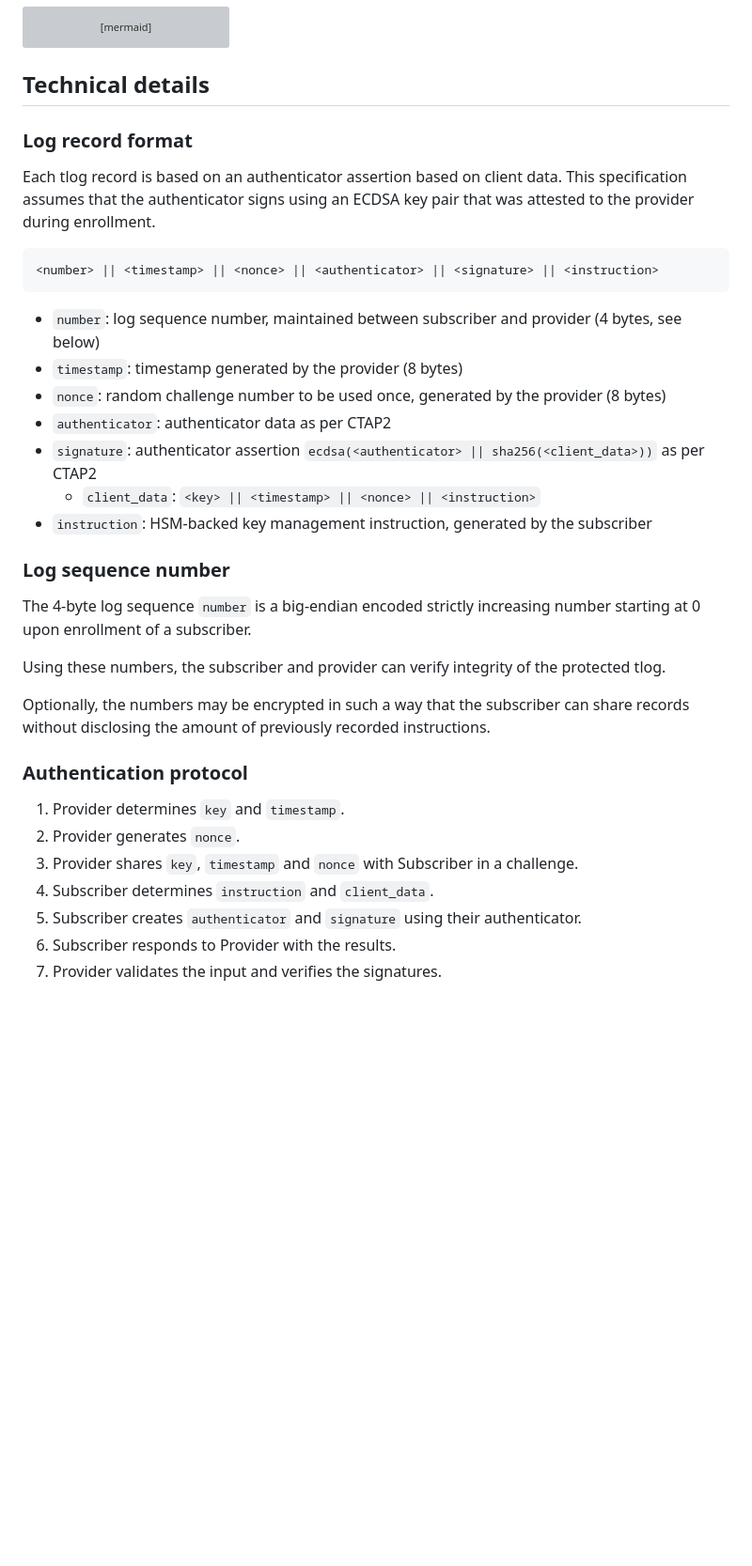
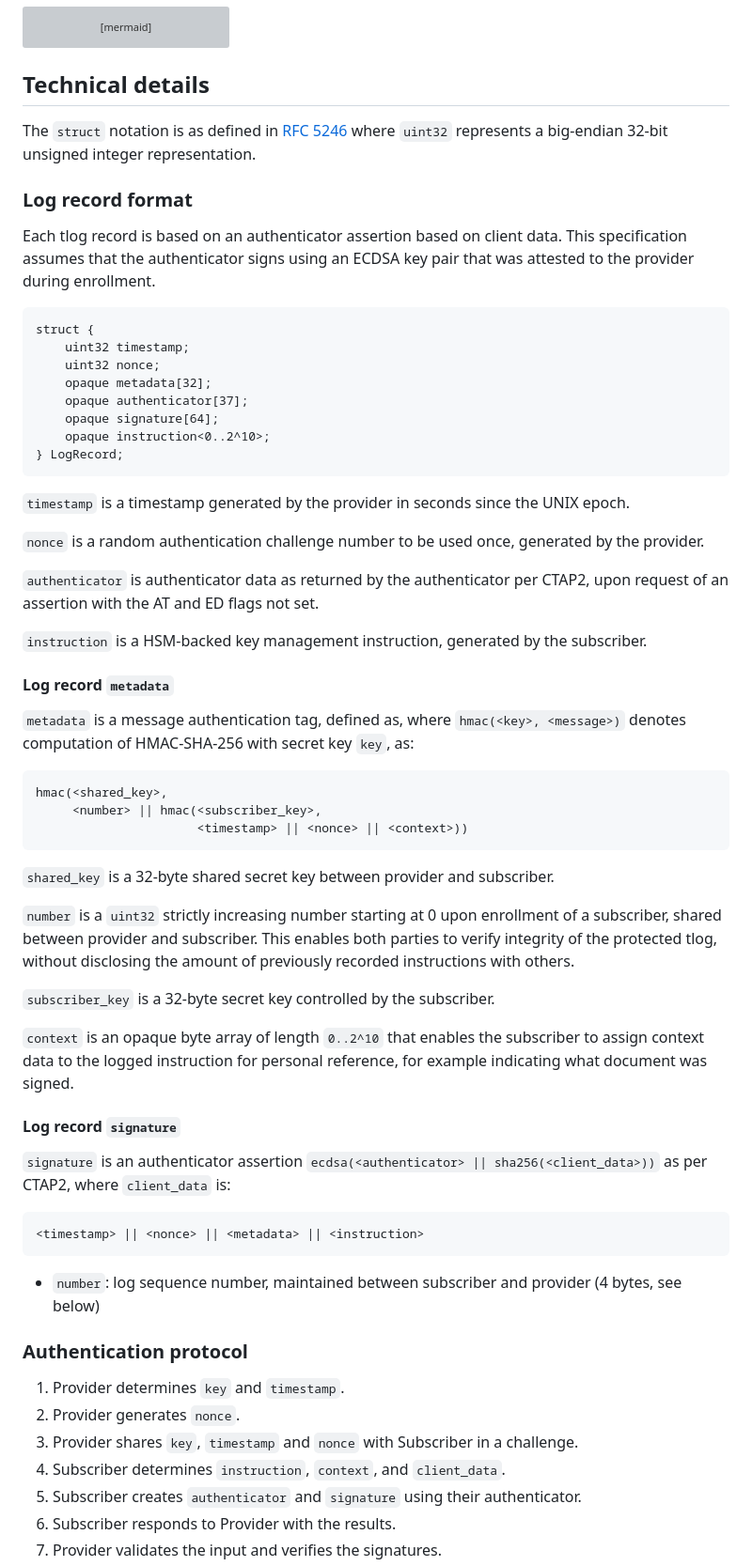
Before and after one commit to cleverbase/scal3, a Markdown page: docs/tlog.md, the part around the change printed below. Shown: that part at 94% size. GitHub-like rendering; blank space fills up the shorter version; grey boxes are pictures that could not be loaded.

Commit message:
docs: specify tlog metadata

````diff
--- a/docs/tlog.md
+++ b/docs/tlog.md
@@ -56,36 +56,65 @@ Provider -- 5. proof --> Subscriber
 
 ## Technical details
 
+The `struct` notation is as defined in [RFC 5246](https://datatracker.ietf.org/doc/html/rfc5246) where `uint32` represents a big-endian 32-bit unsigned integer representation.
+
 ### Log record format
 
 Each tlog record is based on an authenticator assertion based on client data. This specification assumes that the authenticator signs using an ECDSA key pair that was attested to the provider during enrollment.
 
 ```
-<number> || <timestamp> || <nonce> || <authenticator> || <signature> || <instruction>
+struct {
+    uint32 timestamp;
+    uint32 nonce;
+    opaque metadata[32];
+    opaque authenticator[37];
+    opaque signature[64];
+    opaque instruction<0..2^10>;
+} LogRecord;
+```
+
+`timestamp` is a timestamp generated by the provider in seconds since the UNIX epoch.
+
+`nonce` is a random authentication challenge number to be used once, generated by the provider.
+
+`authenticator` is authenticator data as returned by the authenticator per CTAP2, upon request of an assertion with the AT and ED flags not set.
+
+`instruction` is a HSM-backed key management instruction, generated by the subscriber.
+
+#### Log record `metadata`
+
+`metadata` is a message authentication tag, defined as, where `hmac(<key>, <message>)` denotes computation of HMAC-SHA-256 with secret key `key`, as:
+
+```
+hmac(<shared_key>,
+     <number> || hmac(<subscriber_key>,
+                      <timestamp> || <nonce> || <context>))
+```
+
+`shared_key` is a 32-byte shared secret key between provider and subscriber.
+
+`number` is a `uint32` strictly increasing number starting at 0 upon enrollment of a subscriber, shared between provider and subscriber. This enables both parties to verify integrity of the protected tlog, without disclosing the amount of previously recorded instructions with others.
+
+`subscriber_key` is a 32-byte secret key controlled by the subscriber.
+
+`context` is an opaque byte array of length `0..2^10` that enables the subscriber to assign context data to the logged instruction for personal reference, for example indicating what document was signed.
+
+#### Log record `signature`
+
+`signature` is an authenticator assertion `ecdsa(<authenticator> || sha256(<client_data>))` as per CTAP2, where `client_data` is:
+
+```
+<timestamp> || <nonce> || <metadata> || <instruction>
 ```
 
 - `number`: log sequence number, maintained between subscriber and provider (4 bytes, see below)
-- `timestamp`: timestamp generated by the provider (8 bytes)
-- `nonce`: random challenge number to be used once, generated by the provider (8 bytes)
-- `authenticator`: authenticator data as per CTAP2
-- `signature`: authenticator assertion `ecdsa(<authenticator> || sha256(<client_data>))` as per CTAP2
-  - `client_data`: `<key> || <timestamp> || <nonce> || <instruction>`
-- `instruction`: HSM-backed key management instruction, generated by the subscriber
-
-### Log sequence number
-
-The 4-byte log sequence `number` is a big-endian encoded strictly increasing number starting at 0 upon enrollment of a subscriber.
-
-Using these numbers, the subscriber and provider can verify integrity of the protected tlog.
-
-Optionally, the numbers may be encrypted in such a way that the subscriber can share records without disclosing the amount of previously recorded instructions.
 
 ### Authentication protocol
 
 1. Provider determines `key` and `timestamp`.
 2. Provider generates `nonce`.
 3. Provider shares `key`, `timestamp` and `nonce` with Subscriber in a challenge.
-4. Subscriber determines `instruction` and `client_data`.
+4. Subscriber determines `instruction`, `context`, and `client_data`.
 5. Subscriber creates `authenticator` and `signature` using their authenticator.
 6. Subscriber responds to Provider with the results.
 7. Provider validates the input and verifies the signatures.
````
Also changed, not shown: other parts of docs/tlog.md (+3 -3 lines).
